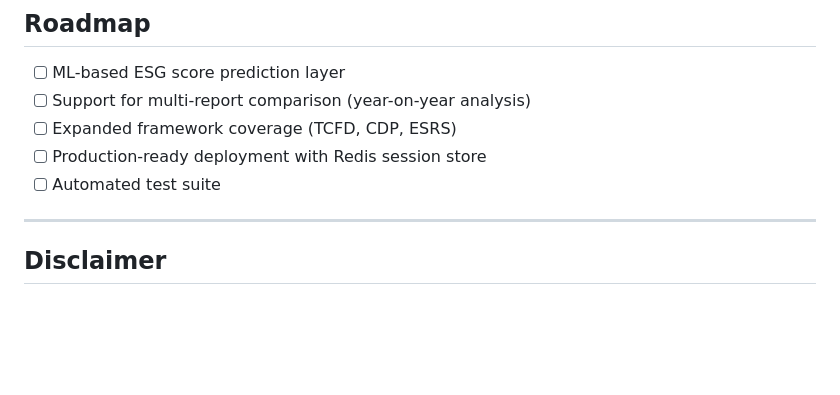
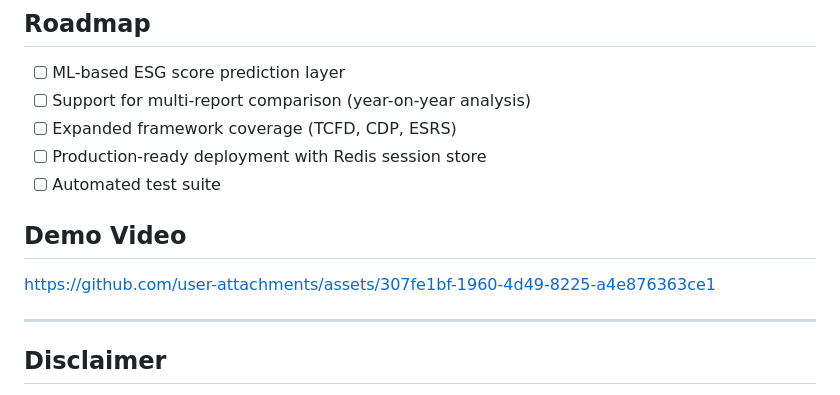
Before and after one commit to Odeyiany2/ESG-Report-Analyzer-NLP, a Markdown page: README.md, the part around the change. Rendered like a GitHub page; blank space fills up the shorter version.

Commit message:
Add demo video section to README
Added a demo video link to the README.

```diff
--- a/README.md
+++ b/README.md
@@ -229,6 +229,13 @@ The app will open at `http://localhost:8501`.
 - [ ] Production-ready deployment with Redis session store
 - [ ] Automated test suite
 
+## Demo Video
+
+
+
+https://github.com/user-attachments/assets/307fe1bf-1960-4d49-8225-a4e876363ce1
+
+
 ---
 
 ## Disclaimer
```
